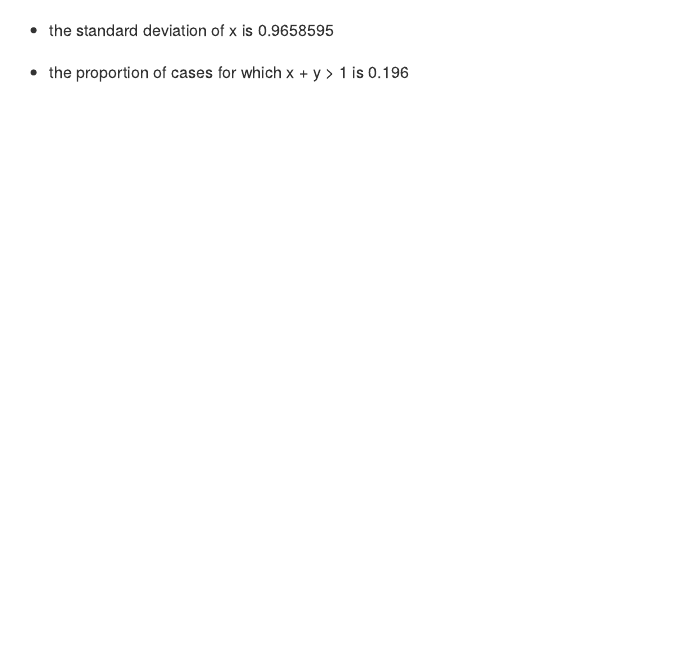
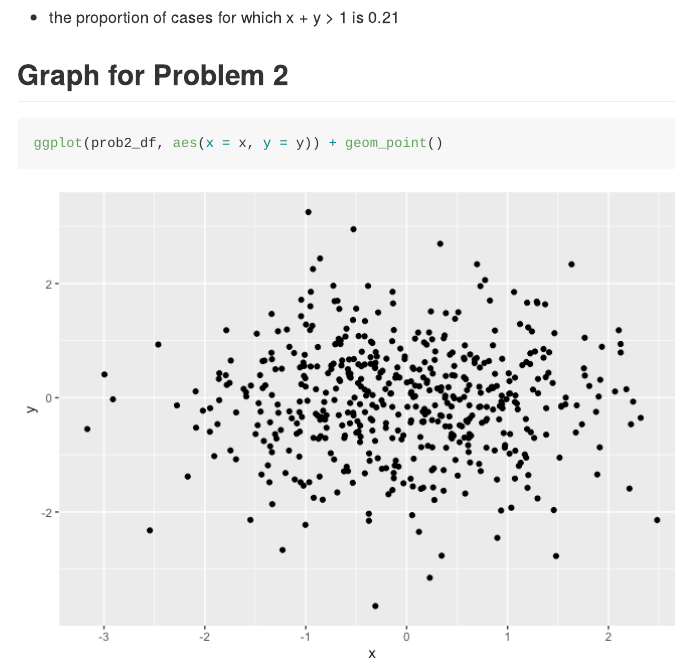
Before and after one commit to hollyfinertie/p8105_hw1_hf2379, an R Markdown document (p8105_hw1_hf2379.Rmd): the page in a window 1100 px wide, from 2020 px down before the commit and from 2080 px down after it. The pictures show the output file p8105_hw1_hf2379.md that the author committed with the source, drawn offline in the style of GitHub.

Commit message:
Created plot, but need to figure out how to color it

````diff
--- a/p8105_hw1_hf2379.Rmd
+++ b/p8105_hw1_hf2379.Rmd
@@ -74,3 +74,9 @@ prob2_df = tibble(
 * the standard deviation of x is `r sd(pull(prob2_df, x))`
 
 * the proportion of cases for which x + y > 1 is `r mean(pull(prob2_df, prob2_nvector))`
+
+## Graph for Problem 2
+
+```{r problem2_plot}
+ggplot(prob2_df, aes(x = x, y = y)) + geom_point()
+```
````
Also changed, not shown: p8105_hw1_hf2379.md, p8105_hw1_hf2379_files/figure-gfm/problem2_plot-1.png (added).
